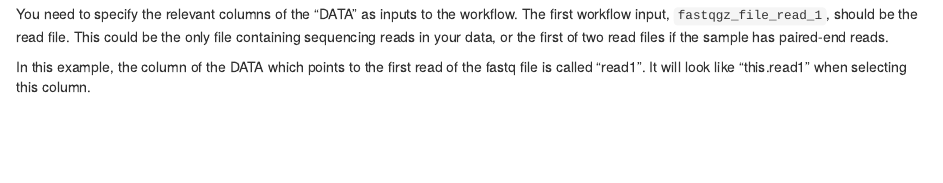
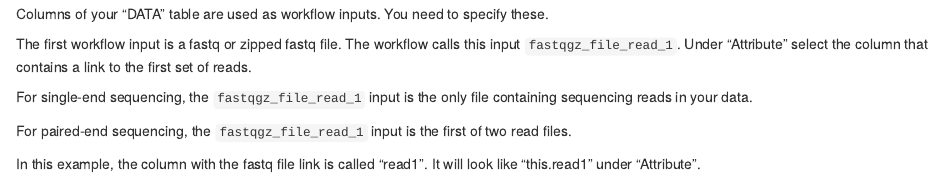
Before and after one commit to fhdsl/AnVIL_data_subsetting, an R Markdown document (02-workflow.Rmd): the page in a window 1100 px wide, from 670 px down. Rendered offline with R 4.5, knitr and Pandoc, with nearby package versions; drawn as R Markdown's standard HTML page in place of the format the file asks for; some code elsewhere in the file could not run offline.

Commit message:
Some rewording and cleanup

````diff
--- a/02-workflow.Rmd
+++ b/02-workflow.Rmd
@@ -46,9 +46,17 @@ Use the "SELECT DATA" button to select the samples (rows) where you want to crea
 ottrpal::include_slide("https://docs.google.com/presentation/d/1zUiupDXMZlZEIditsN5igggOim9qIrR9Ckf4N8fSAB8/edit#slide=id.g2794677b0ab_0_45")
 ```
 
-You need to specify the relevant columns of the "DATA" as inputs to the workflow. The first workflow input, `fastqgz_file_read_1`, should be the read file. This could be the only file containing sequencing reads in your data, or the first of two read files if the sample has paired-end reads.
+Columns of your "DATA" table are used as workflow inputs. You need to specify these.
 
-In this example, the column of the DATA which points to the first read of the fastq file is called "read1". It will look like "this.read1" when selecting this column.
+The first workflow input is a fastq or zipped fastq file. The workflow calls this input `fastqgz_file_read_1`. Under "Attribute" select the column that contains a link to the first set of reads.
+
+:::{.notice}
+For single-end sequencing, the `fastqgz_file_read_1` input is the only file containing sequencing reads in your data.
+
+For paired-end sequencing, the `fastqgz_file_read_1` input is the first of two read files.
+:::
+
+In this example, the column with the fastq file link is called "read1". It will look like "this.read1" under "Attribute".
 
 ```{r, fig.align='center', echo = FALSE, fig.alt= "", out.width = '100%'}
 ottrpal::include_slide("https://docs.google.com/presentation/d/1zUiupDXMZlZEIditsN5igggOim9qIrR9Ckf4N8fSAB8/edit#slide=id.g2794677b0ab_0_50")
````
Also changed, not shown: 02-workflow.Rmd (3 more changed lines).
